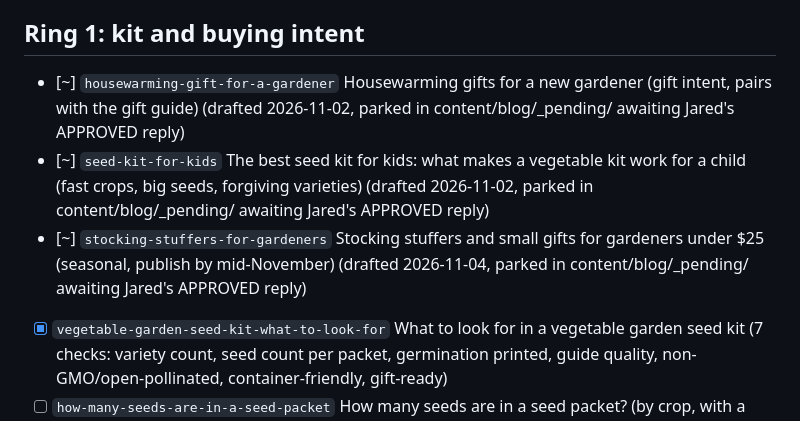
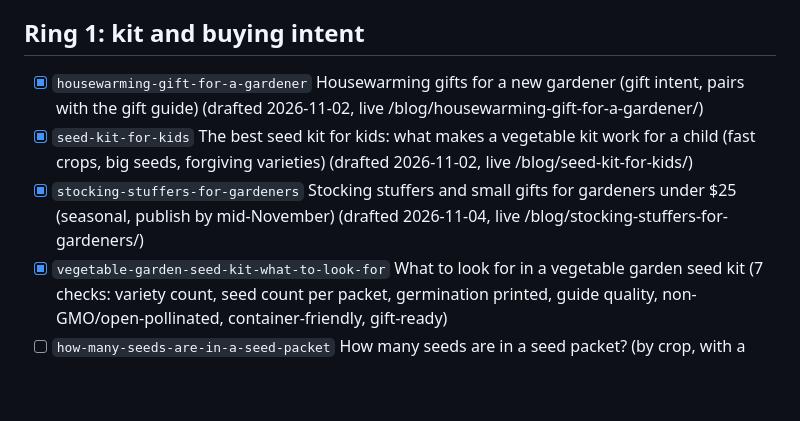
Before and after one commit to growhappyseeds/growhappyseeds.github.io, a Markdown page: content/seo/topic-queue.md, the part around the change. Rendered like a GitHub page; blank space fills up the shorter version.

```diff
--- a/content/seo/topic-queue.md
+++ b/content/seo/topic-queue.md
@@ -5,9 +5,9 @@ The SEO Writer agent takes the first unchecked topic, writes it to `content/blog
 Rules for every article: the `answer` field is a two-sentence direct answer; every H2 opens with its answer; product facts only from `content/brand.json`; no competitor prices or specs; planting dates always say "confirm with your county extension office"; 900 to 1,400 words; 4 to 6 FAQ items; link to at least two existing pages.
 
 ## Ring 1: kit and buying intent
-- [~] `housewarming-gift-for-a-gardener` Housewarming gifts for a new gardener (gift intent, pairs with the gift guide) (drafted 2026-11-02, parked in content/blog/_pending/ awaiting Jared's APPROVED reply)
-- [~] `seed-kit-for-kids` The best seed kit for kids: what makes a vegetable kit work for a child (fast crops, big seeds, forgiving varieties) (drafted 2026-11-02, parked in content/blog/_pending/ awaiting Jared's APPROVED reply)
-- [~] `stocking-stuffers-for-gardeners` Stocking stuffers and small gifts for gardeners under $25 (seasonal, publish by mid-November) (drafted 2026-11-04, parked in content/blog/_pending/ awaiting Jared's APPROVED reply)
+- [x] `housewarming-gift-for-a-gardener` Housewarming gifts for a new gardener (gift intent, pairs with the gift guide) (drafted 2026-11-02, live /blog/housewarming-gift-for-a-gardener/)
+- [x] `seed-kit-for-kids` The best seed kit for kids: what makes a vegetable kit work for a child (fast crops, big seeds, forgiving varieties) (drafted 2026-11-02, live /blog/seed-kit-for-kids/)
+- [x] `stocking-stuffers-for-gardeners` Stocking stuffers and small gifts for gardeners under $25 (seasonal, publish by mid-November) (drafted 2026-11-04, live /blog/stocking-stuffers-for-gardeners/)
 - [x] `vegetable-garden-seed-kit-what-to-look-for` What to look for in a vegetable garden seed kit (7 checks: variety count, seed count per packet, germination printed, guide quality, non-GMO/open-pollinated, container-friendly, gift-ready)
 - [ ] `how-many-seeds-are-in-a-seed-packet` How many seeds are in a seed packet? (by crop, with a table; why kits with 100 seeds per packet are enough for a home garden)
 - [ ] `non-gmo-vs-heirloom-vs-organic-seeds` Non-GMO vs heirloom vs organic seeds: what the labels actually mean (and which matter for a home garden)
```
Also changed, not shown: content/seo/apartment-series.md (+4 -4 lines), 1 other file.
